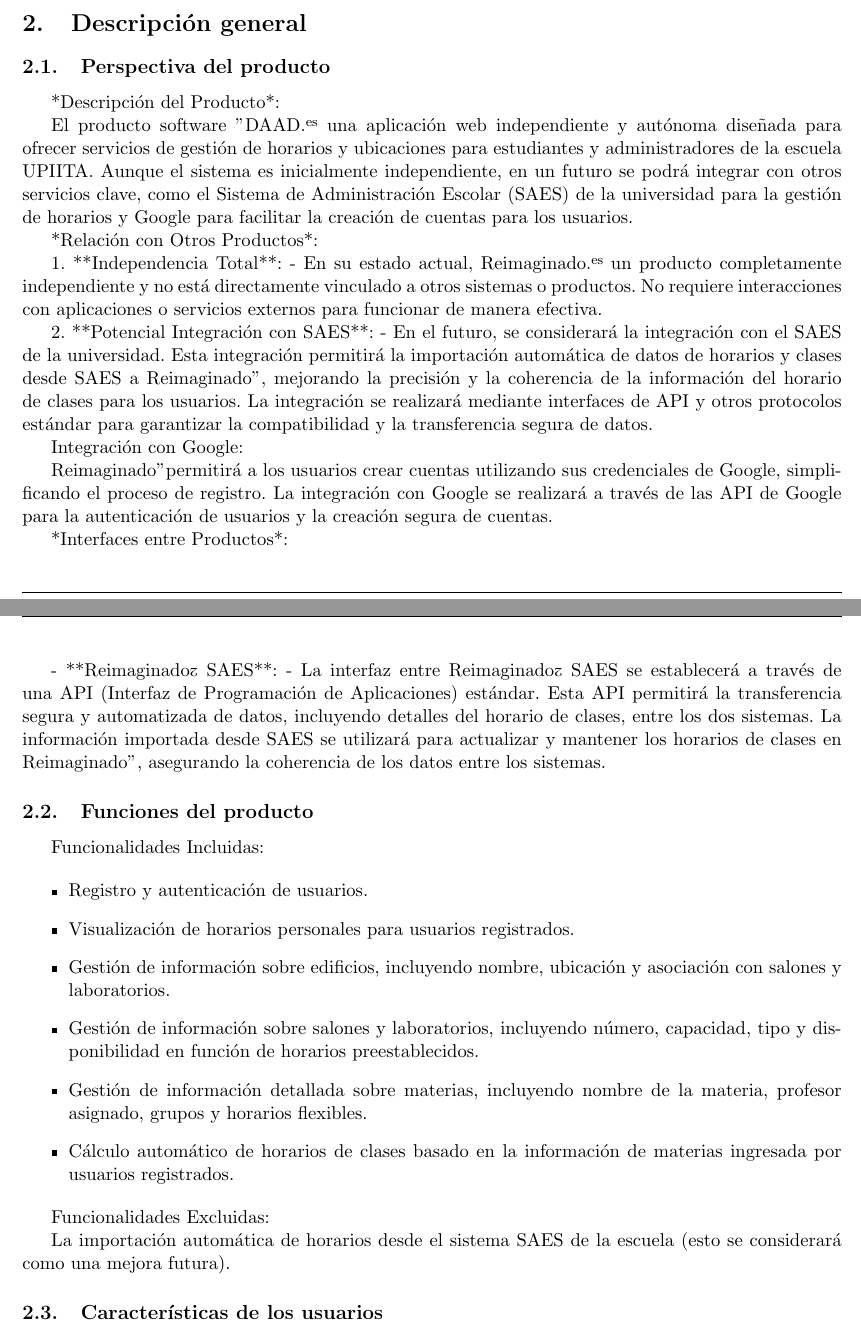
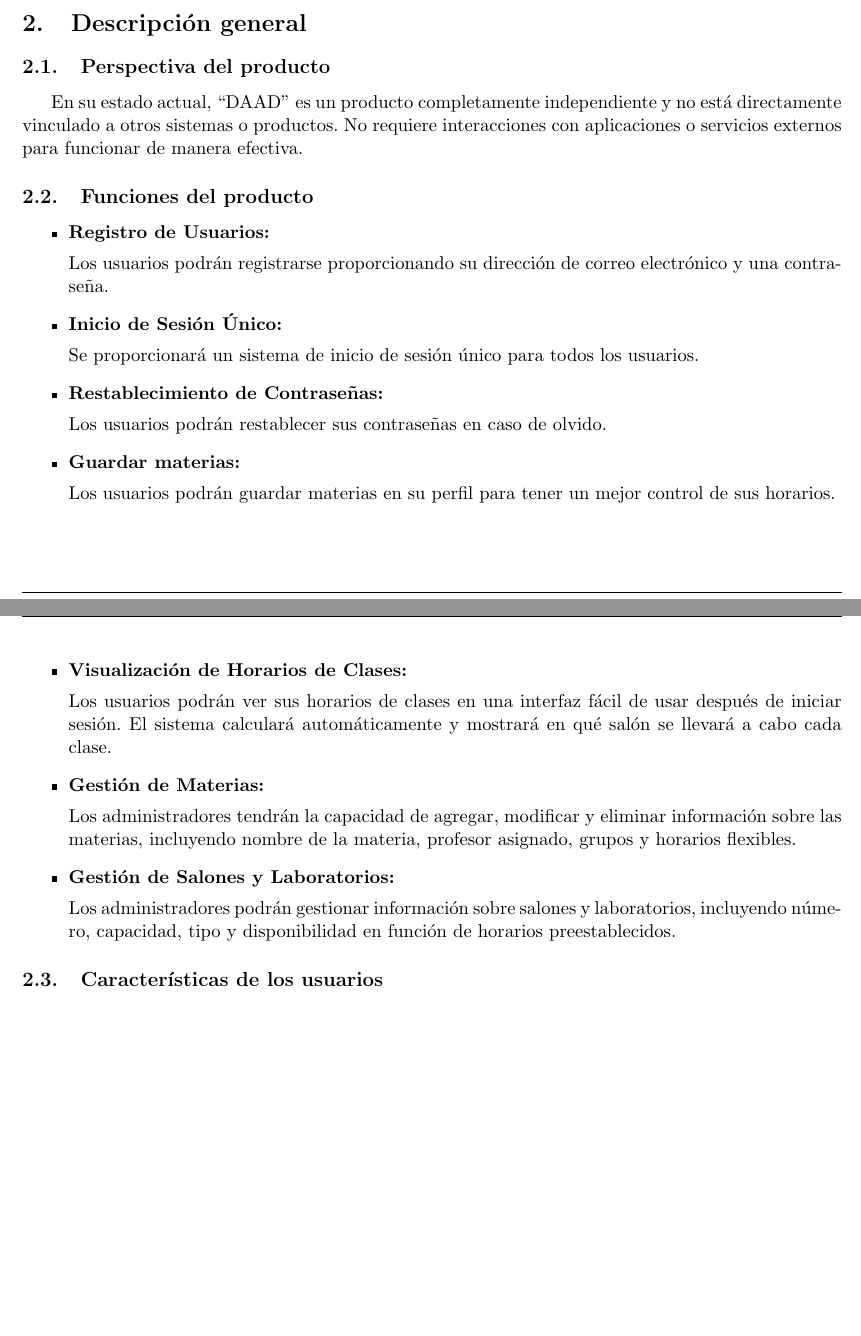
Before and after one commit to KebPericles/deaquiadonde-reimaginado, a LaTeX document (00-doc/src/requerimientos.tex, which reads 00-doc/src/10-requerimientos/secciones/2-Descripcion_general.tex): two parts of pages 4 and 5 of 7 before the commit and two parts of pages 3 and 4 of 6 after it, joined at a grey line, cut so that both start at the same text, the shorter picture padded with empty space. Compiled offline with pdfLaTeX.

Commit message:
Avances en requerimientos Terminado perspectiva del producto

```diff
--- a/00-doc/src/10-requerimientos/secciones/2-Descripcion_general.tex
+++ b/00-doc/src/10-requerimientos/secciones/2-Descripcion_general.tex
@@ -3,47 +3,58 @@
 % Normalmente, esta secci´on consta de las siguientes subsecciones: Perspectiva del producto, funciones del producto, caracter´ısticas de los usuarios, restricciones, factores que se asumen y futuros requisito
 
 \subsection{Perspectiva del producto}
-% TODO Esta subseccion debe relacionar el futuro sistema (producto software) con otros productos. Si el producto es totalemente independiente de otros productos, tambien debe especificarse aquı. Si la ERS define un producto que es parte de un sistema mayor, esta subseccion relacionara los requisitos del sistema mayor con la funcionalidad del producto descrito en la ERS, y se identificaran las interfaces entre el producto mayor y el producto aquı descrito. Se recomienda utilizar diagramas de bloques
+% Esta subseccion debe relacionar el futuro sistema (producto software) con otros productos. Si el producto es totalemente independiente de otros productos, tambien debe especificarse aquı. Si la ERS define un producto que es parte de un sistema mayor, esta subseccion relacionara los requisitos del sistema mayor con la funcionalidad del producto descrito en la ERS, y se identificaran las interfaces entre el producto mayor y el producto aquı descrito. Se recomienda utilizar diagramas de bloques
 
-*Descripción del Producto*:
-
-El producto software "DAAD" es una aplicación web independiente y autónoma diseñada para ofrecer servicios de gestión de horarios y ubicaciones para estudiantes y administradores de la escuela UPIITA. Aunque el sistema es inicialmente independiente, en un futuro se podrá integrar con otros servicios clave, como el Sistema de Administración Escolar (SAES) de la universidad para la gestión de horarios y Google para facilitar la creación de cuentas para los usuarios.
-
-*Relación con Otros Productos*:
-
-1. **Independencia Total**:
-   - En su estado actual, "Reimaginado" es un producto completamente independiente y no está directamente vinculado a otros sistemas o productos. No requiere interacciones con aplicaciones o servicios externos para funcionar de manera efectiva.
-
-2. **Potencial Integración con SAES**:
-   - En el futuro, se considerará la integración con el SAES de la universidad. Esta integración permitirá la importación automática de datos de horarios y clases desde SAES a "Reimaginado", mejorando la precisión y la coherencia de la información del horario de clases para los usuarios. La integración se realizará mediante interfaces de API y otros protocolos estándar para garantizar la compatibilidad y la transferencia segura de datos.
-
-   Integración con Google:
-
-   "Reimaginado" permitirá a los usuarios crear cuentas utilizando sus credenciales de Google, simplificando el proceso de registro. La integración con Google se realizará a través de las API de Google para la autenticación de usuarios y la creación segura de cuentas.
-
-*Interfaces entre Productos*:
-
-- **"Reimaginado" y SAES**:
-  - La interfaz entre "Reimaginado" y SAES se establecerá a través de una API (Interfaz de Programación de Aplicaciones) estándar. Esta API permitirá la transferencia segura y automatizada de datos, incluyendo detalles del horario de clases, entre los dos sistemas. La información importada desde SAES se utilizará para actualizar y mantener los horarios de clases en "Reimaginado", asegurando la coherencia de los datos entre los sistemas.
+En su estado actual, ``DAAD'' es un producto completamente independiente y no está directamente vinculado a otros sistemas o productos. No requiere interacciones con aplicaciones o servicios externos para funcionar de manera efectiva.
 
 
 \subsection{Funciones del producto}
 % TODO Funciones del producto a grandes rasgos
-Funcionalidades Incluidas:
 
 \begin{itemize}
-        \item Registro y autenticación de usuarios.
-        \item Visualización de horarios personales para usuarios registrados.
-        \item Gestión de información sobre edificios, incluyendo nombre, ubicación y asociación con salones y laboratorios.
 
-        \item Gestión de información sobre salones y laboratorios, incluyendo número, capacidad, tipo y disponibilidad en función de horarios preestablecidos.
+        \item {
+              \textbf{Registro de Usuarios:}
 
-        \item Gestión de información detallada sobre materias, incluyendo nombre de la materia, profesor asignado, grupos y horarios flexibles.
+              Los usuarios podrán registrarse proporcionando su dirección de correo electrónico y una contraseña.
+              }
 
-        \item Cálculo automático de horarios de clases basado en la información de materias ingresada por usuarios registrados.
+        \item {
+
+              \textbf{Inicio de Sesión Único:}
+
+              Se proporcionará un sistema de inicio de sesión único para todos los usuarios.
+              }
+
+        \item {
+              \textbf{Restablecimiento de Contraseñas:}
+
+              Los usuarios podrán restablecer sus contraseñas en caso de olvido.
+              }
+
+        \item {
+              \textbf{Guardar materias:}
+
+              Los usuarios podrán guardar materias en su perfil para tener un mejor control de sus horarios.
+              }
+
+        \item {
+              \textbf{Visualización de Horarios de Clases:}
+
+              Los usuarios podrán ver sus horarios de clases en una interfaz fácil de usar después de iniciar sesión.
+              El sistema calculará automáticamente y mostrará en qué salón se llevará a cabo cada clase.
+              }
+
+        \item {
+              \textbf{Gestión de Materias:}
+
+              Los administradores tendrán la capacidad de agregar, modificar y eliminar información sobre las materias, incluyendo nombre de la materia, profesor asignado, grupos y horarios flexibles.
+              }
+
+        \item {
+              \textbf{Gestión de Salones y Laboratorios:}
+
+              Los administradores podrán gestionar información sobre salones y laboratorios, incluyendo número, capacidad, tipo y disponibilidad en función de horarios preestablecidos.
+              }
+
 \end{itemize}
-
-
-Funcionalidades Excluidas:
-
-La importación automática de horarios desde el sistema SAES de la escuela (esto se considerará como una mejora futura).
```
Also changed, not shown: 00-doc/src/10-requerimientos/secciones/2-Descripcion_general.tex (21 more changed lines).
